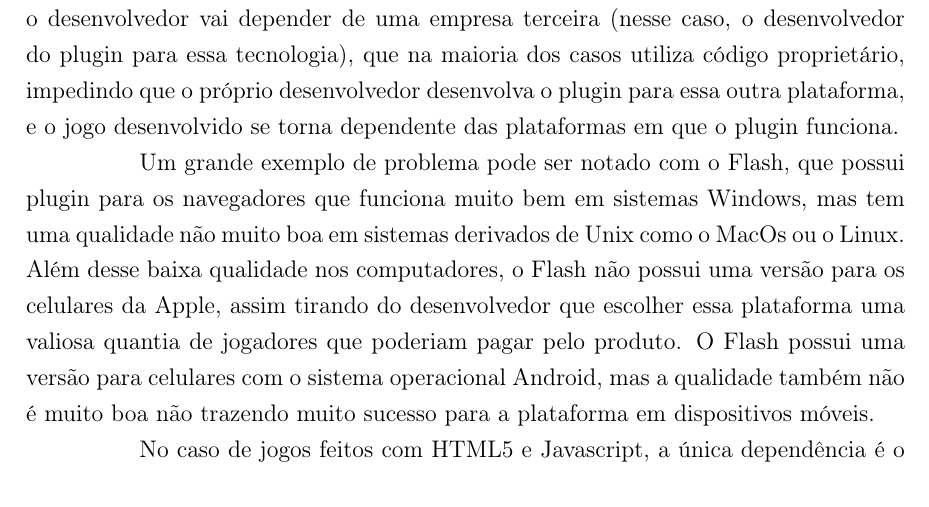
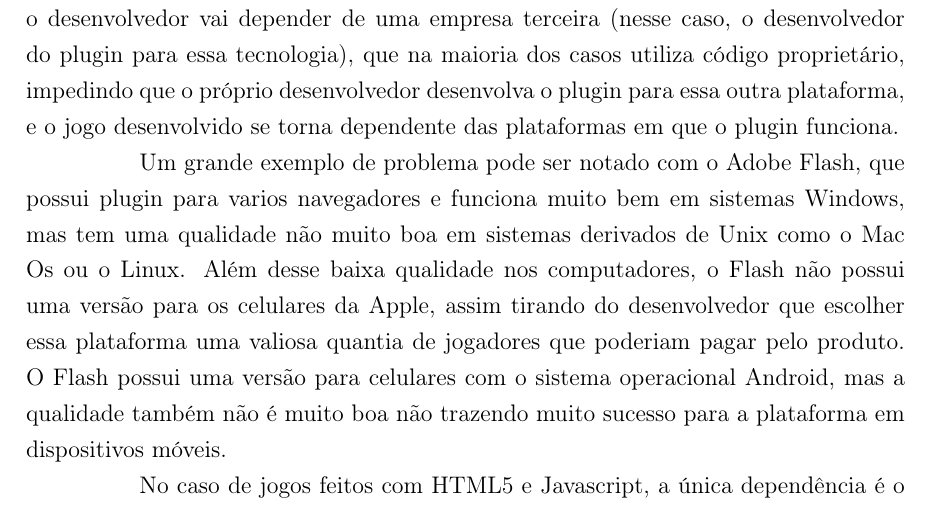
Before and after one commit to PotHix/tcc, a LaTeX thesis (tcc.tex, which reads cap-comparacao_com_tecnologias_atuais.tex): part of page 41 of 50, cut so that both start at the same text. Compiled offline with pdfLaTeX; a LaTeX package or settings file that is missing is left out.

Commit message:
Corrigindo algumas frases

```diff
--- a/cap-comparacao_com_tecnologias_atuais.tex
+++ b/cap-comparacao_com_tecnologias_atuais.tex
@@ -235,10 +235,10 @@ próprio desenvolvedor desenvolva o plugin para essa outra plataforma,
 e o jogo desenvolvido se torna dependente das plataformas em que o plugin
 funciona.
 
-Um grande exemplo de problema pode ser notado com o Flash, que possui
-plugin para os navegadores que funciona muito bem em sistemas Windows,
+Um grande exemplo de problema pode ser notado com o Adobe Flash, que possui
+plugin para varios navegadores e funciona muito bem em sistemas Windows,
 mas tem uma qualidade não muito boa em sistemas derivados de Unix como
-o MacOs ou o Linux. Além desse baixa qualidade nos computadores, o
+o Mac Os ou o Linux. Além desse baixa qualidade nos computadores, o
 Flash não possui uma versão para os celulares da Apple, assim tirando
 do desenvolvedor que escolher essa plataforma uma valiosa quantia de
 jogadores que poderiam pagar pelo produto. O Flash possui uma versão
```
